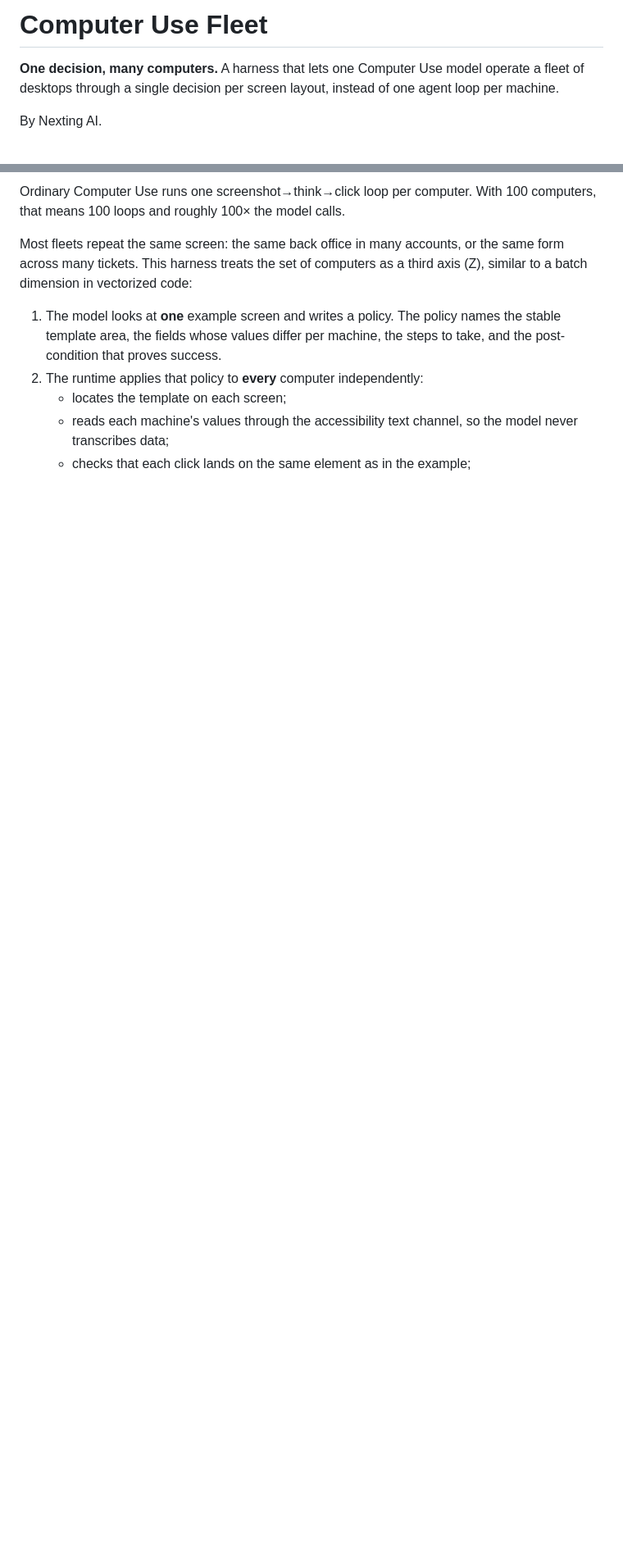
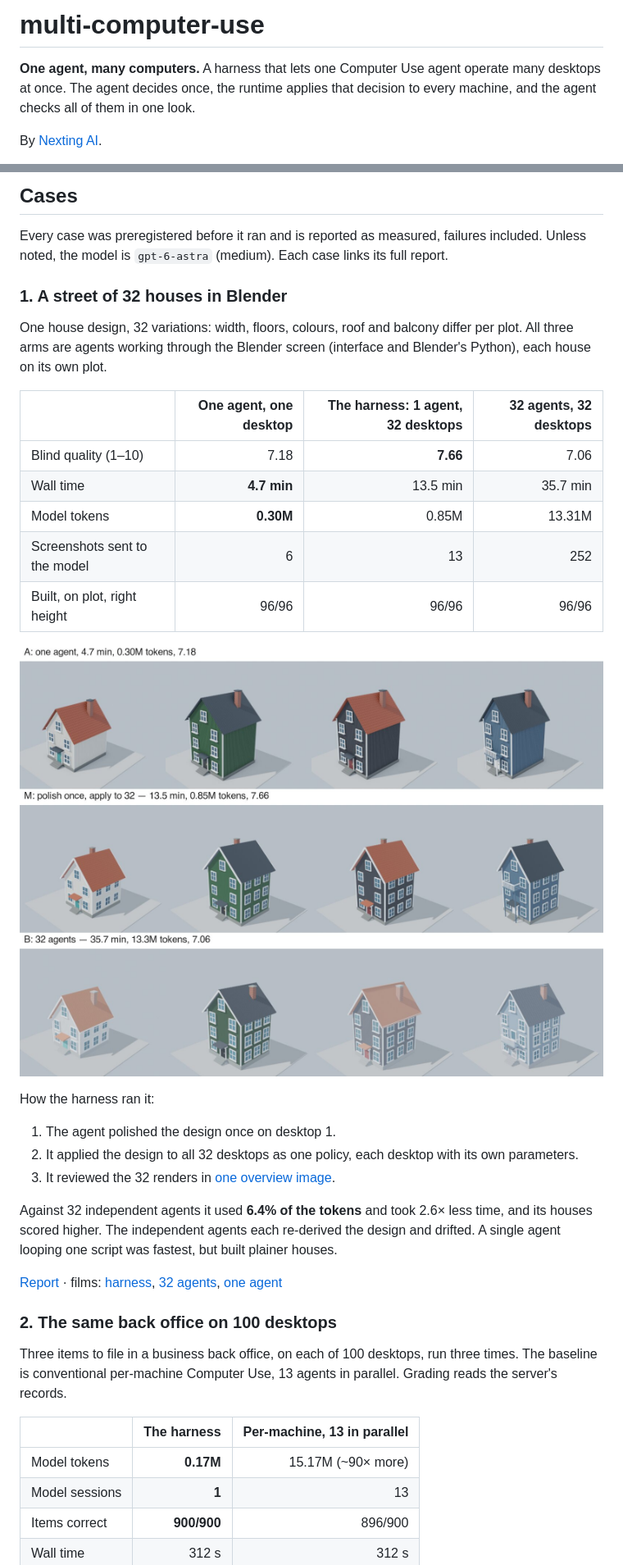
Before and after one commit to Nexting-ai/multi-computer-use, a Markdown page: README.md, 2 parts joined by grey strips. Shown at 82% size. GitHub-like rendering; pictures changed too: docs/assets/s3/compare-a-m-b.jpg (added); blank space fills up the shorter version.

```diff
--- a/README.md
+++ b/README.md
@@ -1,6 +1,6 @@
-# Computer Use Fleet
+# multi-computer-use
 
-**One decision, many computers.** A harness that lets one Computer Use model operate a fleet of desktops through a single decision per screen layout, instead of one agent loop per machine.
+**One agent, many computers.** A harness that lets one Computer Use agent operate many desktops at once. The agent decides once, the runtime applies that decision to every machine, and the agent checks all of them in one look.
 
-By Nexting AI.
+By [Nexting AI](https://nexting.ai).
 
@@ -8,10 +8,39 @@ By Nexting AI.
 
-Ordinary Computer Use runs one screenshot→think→click loop per computer. With 100 computers, that means 100 loops and roughly 100× the model calls.
+## Cases
 
-Most fleets repeat the same screen: the same back office in many accounts, or the same form across many tickets. This harness treats the set of computers as a third axis (Z), similar to a batch dimension in vectorized code:
+Every case was preregistered before it ran and is reported as measured, failures included. Unless noted, the model is `gpt-6-astra` (medium). Each case links its full report.
 
-1. The model looks at **one** example screen and writes a policy. The policy names the stable template area, the fields whose values differ per machine, the steps to take, and the post-condition that proves success.
-2. The runtime applies that policy to **every** computer independently:
-   - locates the template on each screen;
-   - reads each machine's values through the accessibility text channel, so the model never transcribes data;
-   - checks that each click lands on the same element as in the example;
+### 1. A street of 32 houses in Blender
+
+One house design, 32 variations: width, floors, colours, roof and balcony differ per plot. All three arms are agents working through the Blender screen (interface and Blender's Python), each house on its own plot.
+
+| | One agent, one desktop | **The harness: 1 agent, 32 desktops** | 32 agents, 32 desktops |
+|---|---:|---:|---:|
+| Blind quality (1–10) | 7.18 | **7.66** | 7.06 |
+| Wall time | **4.7 min** | 13.5 min | 35.7 min |
+| Model tokens | **0.30M** | 0.85M | 13.31M |
+| Screenshots sent to the model | 6 | 13 | 252 |
+| Built, on plot, right height | 96/96 | 96/96 | 96/96 |
+
+![Four plots from each arm](docs/assets/s3/compare-a-m-b.jpg)
+
+How the harness ran it:
+1. The agent polished the design once on desktop 1.
+2. It applied the design to all 32 desktops as one policy, each desktop with its own parameters.
+3. It reviewed the 32 renders in [one overview image](docs/assets/s3/m-fleet-overview.jpg).
+
+Against 32 independent agents it used **6.4% of the tokens** and took 2.6× less time, and its houses scored higher. The independent agents each re-derived the design and drifted. A single agent looping one script was fastest, but built plainer houses.
+
+[Report](docs/validation/2026-11-04-s3-street.md) · films: [harness](docs/assets/s3/M-harness.mp4), [32 agents](docs/assets/s3/B-32-agents.mp4), [one agent](docs/assets/s3/A-one-agent.mp4)
+
+### 2. The same back office on 100 desktops
+
+Three items to file in a business back office, on each of 100 desktops, run three times. The baseline is conventional per-machine Computer Use, 13 agents in parallel. Grading reads the server's records.
+
+| | The harness | Per-machine, 13 in parallel |
+|---|---:|---:|
+| Model tokens | **0.17M** | 15.17M (~90× more) |
+| Model sessions | **1** | 13 |
+| Items correct | **900/900** | 896/900 |
+| Wall time | 312 s | 312 s |
+
```
Also changed, not shown: other parts of README.md (+53 -49 lines), docs/validation/2026-11-04-s3-street.md (added, +53 -0 lines), docs/assets/s3/m-fleet-overview.jpg (added), 2 other files.
